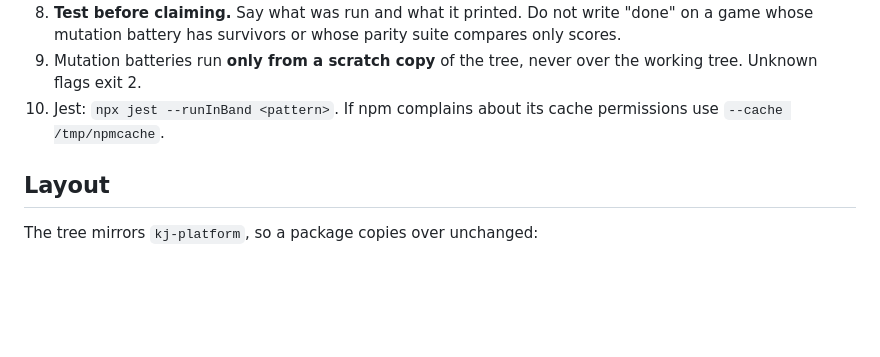
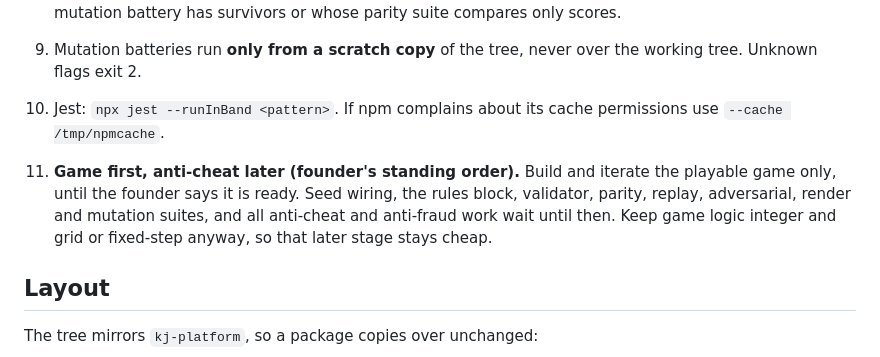
Before and after one commit to muneebattamindravel/jss-cloud-games, a Markdown page: CLAUDE.md, the part around the change. Rendered like a GitHub page; blank space fills up the shorter version.

Commit message:
CLAUDE.md: record the game-first, anti-cheat-later order
Co-Authored-By: Claude Opus 5.5 <noreply@anthropic.com>
Claude-Session: https://claude.ai/code/session_01D44Kp2aUe2bE6zoSpCNCg9

```diff
--- a/CLAUDE.md
+++ b/CLAUDE.md
@@ -36,6 +36,12 @@ Read `docs/HANDBOOK.md` fully before writing game code. It is the process.
 10. Jest: `npx jest --runInBand <pattern>`. If npm complains about its cache
     permissions use `--cache /tmp/npmcache`.
 
+11. **Game first, anti-cheat later (founder's standing order).** Build and iterate
+    the playable game only, until the founder says it is ready. Seed wiring, the
+    rules block, validator, parity, replay, adversarial, render and mutation suites,
+    and all anti-cheat and anti-fraud work wait until then. Keep game logic integer
+    and grid or fixed-step anyway, so that later stage stays cheap.
+
 ## Layout
 
 The tree mirrors `kj-platform`, so a package copies over unchanged:
```
